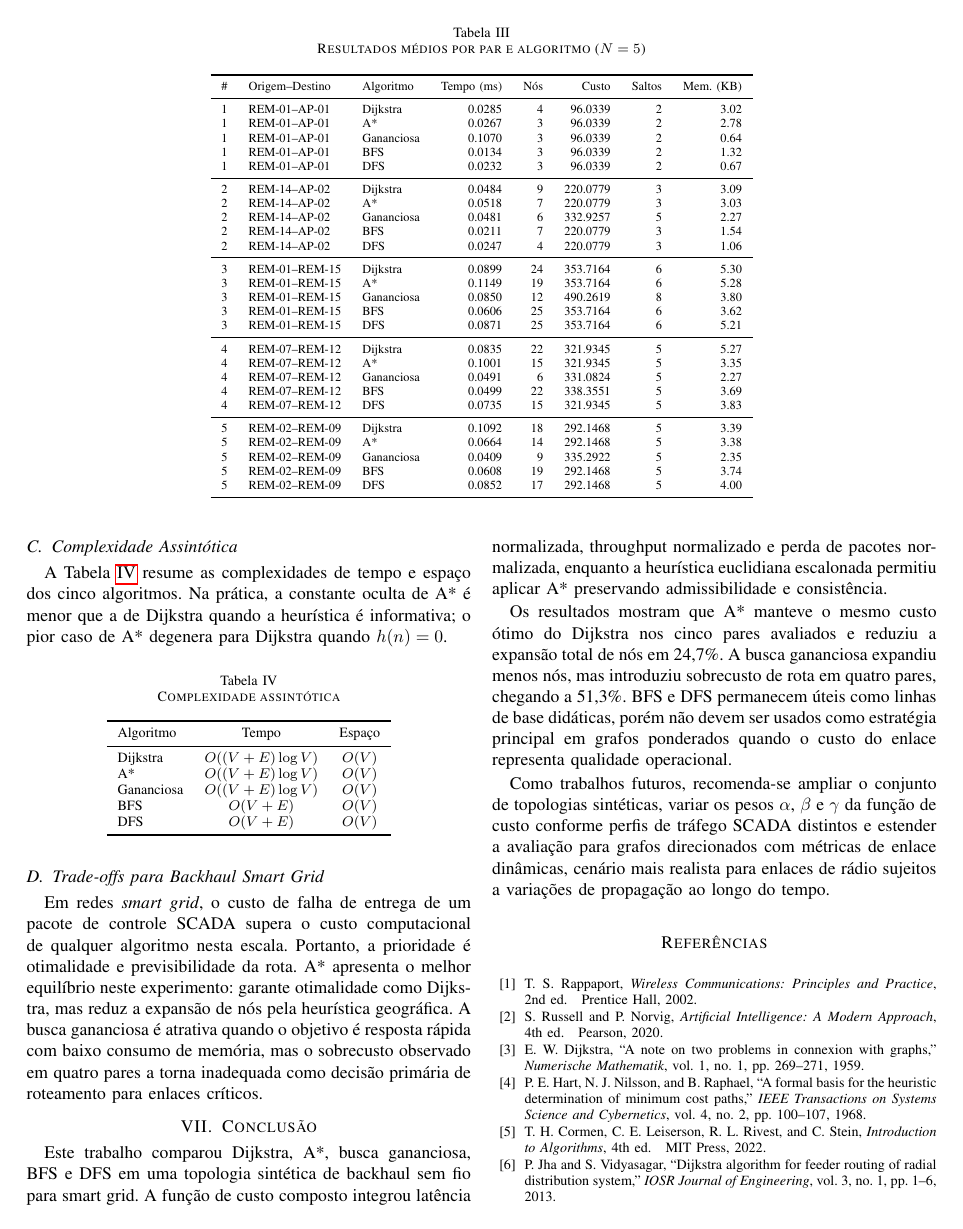
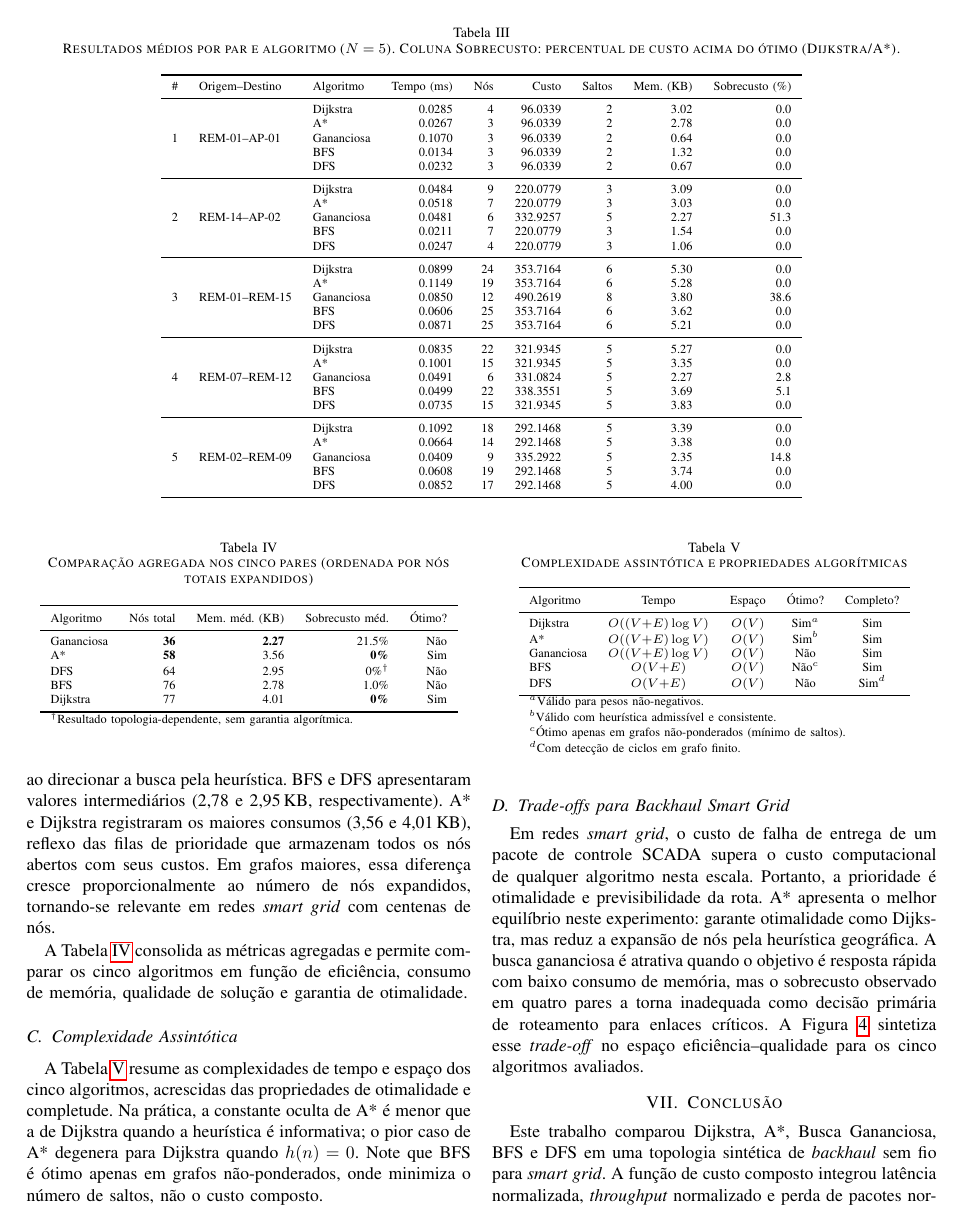
Before and after one commit to fsd-dantas/ppgia-puc-pr-faed, a LaTeX paper (trabalho-02/report/main.tex): page 4 of 5. Compiled offline with pdfLaTeX.

```diff
--- a/trabalho-02/report/main.tex
+++ b/trabalho-02/report/main.tex
@@ -8,6 +8,7 @@
 \usepackage[utf8]{inputenc}
 \usepackage[T1]{fontenc}
 \usepackage[brazil]{babel}
+\addto\captionsbrazil{\renewcommand{\abstractname}{Abstract}}
 \usepackage{cite}
 \usepackage{amsmath,amssymb}
 \usepackage{graphicx}
@@ -16,6 +17,7 @@
 \usepackage{xcolor}
 \usepackage{algorithm}
 \usepackage{algorithmic}
+\usepackage{multirow}
 
 \graphicspath{{figures/}}
 
@@ -295,43 +307,48 @@
 \subsection{Resultados}
 
 \begin{table*}[t]
-\caption{Resultados médios por par e algoritmo ($N=5$)}
+\caption{Resultados médios por par e algoritmo ($N=5$). Coluna Sobrecusto: percentual de custo acima do ótimo (Dijkstra/A*).}
 \label{tab:resultados}
 \centering
 \scriptsize
-\begin{tabular}{cllrrrrr}
+\begin{tabular}{cllrrrrrr}
 \toprule
-\# & Origem--Destino & Algoritmo & Tempo (ms) & Nós & Custo & Saltos & Mem. (KB) \\
+\# & Origem--Destino & Algoritmo & Tempo (ms) & Nós & Custo & Saltos & Mem.\ (KB) & Sobrecusto (\%) \\
 \midrule
-1 & REM-01--AP-01 & Dijkstra   & 0.0285 & 4 & 96.0339 & 2 & 3.02 \\
-1 & REM-01--AP-01 & A*         & 0.0267 & 3 & 96.0339 & 2 & 2.78 \\
-1 & REM-01--AP-01 & Gananciosa & 0.1070 & 3 & 96.0339 & 2 & 0.64 \\
-1 & REM-01--AP-01 & BFS        & 0.0134 & 3 & 96.0339 & 2 & 1.32 \\
-1 & REM-01--AP-01 & DFS        & 0.0232 & 3 & 96.0339 & 2 & 0.67 \\
+\multirow{5}{*}{1} & \multirow{5}{*}{REM-01--AP-01}
+  & Dijkstra   & 0.0285 & 4  & 96.0339  & 2 & 3.02 & 0.0  \\
+& & A*         & 0.0267 & 3  & 96.0339  & 2 & 2.78 & 0.0  \\
+& & Gananciosa & 0.1070 & 3  & 96.0339  & 2 & 0.64 & 0.0  \\
+& & BFS        & 0.0134 & 3  & 96.0339  & 2 & 1.32 & 0.0  \\
+& & DFS        & 0.0232 & 3  & 96.0339  & 2 & 0.67 & 0.0  \\
 \midrule
-2 & REM-14--AP-02 & Dijkstra   & 0.0484 & 9 & 220.0779 & 3 & 3.09 \\
-2 & REM-14--AP-02 & A*         & 0.0518 & 7 & 220.0779 & 3 & 3.03 \\
-2 & REM-14--AP-02 & Gananciosa & 0.0481 & 6 & 332.9257 & 5 & 2.27 \\
-2 & REM-14--AP-02 & BFS        & 0.0211 & 7 & 220.0779 & 3 & 1.54 \\
-2 & REM-14--AP-02 & DFS        & 0.0247 & 4 & 220.0779 & 3 & 1.06 \\
+\multirow{5}{*}{2} & \multirow{5}{*}{REM-14--AP-02}
+  & Dijkstra   & 0.0484 & 9  & 220.0779 & 3 & 3.09 &  0.0 \\
+& & A*         & 0.0518 & 7  & 220.0779 & 3 & 3.03 &  0.0 \\
+& & Gananciosa & 0.0481 & 6  & 332.9257 & 5 & 2.27 & 51.3 \\
+& & BFS        & 0.0211 & 7  & 220.0779 & 3 & 1.54 &  0.0 \\
+& & DFS        & 0.0247 & 4  & 220.0779 & 3 & 1.06 &  0.0 \\
 \midrule
-3 & REM-01--REM-15 & Dijkstra   & 0.0899 & 24 & 353.7164 & 6 & 5.30 \\
-3 & REM-01--REM-15 & A*         & 0.1149 & 19 & 353.7164 & 6 & 5.28 \\
-3 & REM-01--REM-15 & Gananciosa & 0.0850 & 12 & 490.2619 & 8 & 3.80 \\
-3 & REM-01--REM-15 & BFS        & 0.0606 & 25 & 353.7164 & 6 & 3.62 \\
-3 & REM-01--REM-15 & DFS        & 0.0871 & 25 & 353.7164 & 6 & 5.21 \\
+\multirow{5}{*}{3} & \multirow{5}{*}{REM-01--REM-15}
+  & Dijkstra   & 0.0899 & 24 & 353.7164 & 6 & 5.30 &  0.0 \\
+& & A*         & 0.1149 & 19 & 353.7164 & 6 & 5.28 &  0.0 \\
+& & Gananciosa & 0.0850 & 12 & 490.2619 & 8 & 3.80 & 38.6 \\
+& & BFS        & 0.0606 & 25 & 353.7164 & 6 & 3.62 &  0.0 \\
+& & DFS        & 0.0871 & 25 & 353.7164 & 6 & 5.21 &  0.0 \\
 \midrule
-4 & REM-07--REM-12 & Dijkstra   & 0.0835 & 22 & 321.9345 & 5 & 5.27 \\
-4 & REM-07--REM-12 & A*         & 0.1001 & 15 & 321.9345 & 5 & 3.35 \\
-4 & REM-07--REM-12 & Gananciosa & 0.0491 & 6 & 331.0824 & 5 & 2.27 \\
-4 & REM-07--REM-12 & BFS        & 0.0499 & 22 & 338.3551 & 5 & 3.69 \\
-4 & REM-07--REM-12 & DFS        & 0.0735 & 15 & 321.9345 & 5 & 3.83 \\
+\multirow{5}{*}{4} & \multirow{5}{*}{REM-07--REM-12}
+  & Dijkstra   & 0.0835 & 22 & 321.9345 & 5 & 5.27 & 0.0 \\
+& & A*         & 0.1001 & 15 & 321.9345 & 5 & 3.35 & 0.0 \\
+& & Gananciosa & 0.0491 & 6  & 331.0824 & 5 & 2.27 & 2.8 \\
+& & BFS        & 0.0499 & 22 & 338.3551 & 5 & 3.69 & 5.1 \\
+& & DFS        & 0.0735 & 15 & 321.9345 & 5 & 3.83 & 0.0 \\
 \midrule
-5 & REM-02--REM-09 & Dijkstra   & 0.1092 & 18 & 292.1468 & 5 & 3.39 \\
-5 & REM-02--REM-09 & A*         & 0.0664 & 14 & 292.1468 & 5 & 3.38 \\
-5 & REM-02--REM-09 & Gananciosa & 0.0409 & 9 & 335.2922 & 5 & 2.35 \\
-5 & REM-02--REM-09 & BFS        & 0.0608 & 19 & 292.1468 & 5 & 3.74 \\
-5 & REM-02--REM-09 & DFS        & 0.0852 & 17 & 292.1468 & 5 & 4.00 \\
+\multirow{5}{*}{5} & \multirow{5}{*}{REM-02--REM-09}
+  & Dijkstra   & 0.1092 & 18 & 292.1468 & 5 & 3.39 &  0.0 \\
+& & A*         & 0.0664 & 14 & 292.1468 & 5 & 3.38 &  0.0 \\
+& & Gananciosa & 0.0409 & 9  & 335.2922 & 5 & 2.35 & 14.8 \\
+& & BFS        & 0.0608 & 19 & 292.1468 & 5 & 3.74 &  0.0 \\
+& & DFS        & 0.0852 & 17 & 292.1468 & 5 & 4.00 &  0.0 \\
 \bottomrule
 \end{tabular}
 \end{table*}
@@ -401,3 +421,27 @@
 A* e Dijkstra registraram os maiores consumos (3,56 e 4,01\,KB), reflexo
 das filas de prioridade que armazenam todos os nós abertos com seus custos.
 Em grafos maiores, essa diferença cresce proporcionalmente ao número de nós
+expandidos, tornando-se relevante em redes \textit{smart grid} com centenas de nós.
+
+A Tabela~\ref{tab:agregado} consolida as métricas agregadas e permite comparar
+os cinco algoritmos em função de eficiência, consumo de memória, qualidade de
+solução e garantia de otimalidade.
+
+\begin{table}[t]
+\caption{Comparação agregada nos cinco pares (ordenada por nós totais expandidos)}
+\label{tab:agregado}
+\centering
+\scriptsize
+\begin{tabular}{lrrrr}
+\toprule
+Algoritmo  & Nós total       & Mem.\ méd.\ (KB) & Sobrecusto méd. & Ótimo? \\
+\midrule
+Gananciosa & \textbf{36}     & \textbf{2.27}    & 21.5\%          & Não    \\
+A*         & \textbf{58}     & 3.56             & \textbf{0\%}    & Sim    \\
+DFS        & 64              & 2.95             & 0\%$^\dagger$   & Não    \\
+BFS        & 76              & 2.78             & 1.0\%           & Não    \\
+Dijkstra   & 77              & 4.01             & \textbf{0\%}    & Sim    \\
+\bottomrule
+\multicolumn{5}{l}{$^\dagger$Resultado topologia-dependente, sem garantia algorítmica.} \\
+\end{tabular}
+\end{table}
@@ -406,24 +449,31 @@
 \subsection{Complexidade Assintótica}
 
 A Tabela~\ref{tab:bigO} resume as complexidades de tempo e espaço dos
-cinco algoritmos. Na prática, a constante oculta de A* é menor que a de
-Dijkstra quando a heurística é informativa; o pior caso de A* degenera
-para Dijkstra quando $h(n) = 0$.
+cinco algoritmos, acrescidas das propriedades de otimalidade e completude.
+Na prática, a constante oculta de A* é menor que a de Dijkstra quando a
+heurística é informativa; o pior caso de A* degenera para Dijkstra quando
+$h(n) = 0$. Note que BFS é ótimo apenas em grafos não-ponderados, onde
+minimiza o número de saltos, não o custo composto.
 
-\begin{table}[ht]
-\caption{Complexidade assintótica}
+\begin{table}[t]
+\caption{Complexidade assintótica e propriedades algorítmicas}
 \label{tab:bigO}
 \centering
-\begin{tabular}{lcc}
+\scriptsize
+\begin{tabular}{lcccc}
 \toprule
-Algoritmo   & Tempo           & Espaço  \\
+Algoritmo  & Tempo            & Espaço & Ótimo?   & Completo? \\
 \midrule
-Dijkstra    & $O((V+E)\log V)$ & $O(V)$ \\
-A*          & $O((V+E)\log V)$ & $O(V)$ \\
-Gananciosa  & $O((V+E)\log V)$ & $O(V)$ \\
-BFS         & $O(V+E)$        & $O(V)$  \\
-DFS         & $O(V+E)$        & $O(V)$  \\
+Dijkstra   & $O((V{+}E)\log V)$ & $O(V)$ & Sim$^a$  & Sim \\
+A*         & $O((V{+}E)\log V)$ & $O(V)$ & Sim$^b$  & Sim \\
+Gananciosa & $O((V{+}E)\log V)$ & $O(V)$ & Não      & Sim \\
+BFS        & $O(V{+}E)$         & $O(V)$ & Não$^c$  & Sim \\
+DFS        & $O(V{+}E)$         & $O(V)$ & Não      & Sim$^d$ \\
 \bottomrule
+\multicolumn{5}{l}{$^a$Válido para pesos não-negativos.} \\
+\multicolumn{5}{l}{$^b$Válido com heurística admissível e consistente.} \\
+\multicolumn{5}{l}{$^c$Ótimo apenas em grafos não-ponderados (mínimo de saltos).} \\
+\multicolumn{5}{l}{$^d$Com detecção de ciclos em grafo finito.} \\
 \end{tabular}
 \end{table}
 
@@ -437,3 +487,5 @@
 é atrativa quando o objetivo é resposta rápida com baixo consumo de memória,
 mas o sobrecusto observado em quatro pares a torna inadequada como decisão
 primária de roteamento para enlaces críticos.
+A Figura~\ref{fig:tradeoff} sintetiza esse \textit{trade-off} no espaço
+eficiência--qualidade para os cinco algoritmos avaliados.
@@ -440,13 +501,14 @@
+  \label{fig:tradeoff}
+\end{figure}
 
 % =============================================================================
 \section{Conclusão}
 
-Este trabalho comparou Dijkstra, A*, busca gananciosa, BFS e DFS em uma
-topologia sintética de backhaul sem fio para smart grid. A função de custo
-composto integrou latência normalizada, throughput normalizado e perda de
-pacotes normalizada,
-enquanto a heurística euclidiana escalonada permitiu aplicar A* preservando
-admissibilidade e consistência.
+Este trabalho comparou Dijkstra, A*, Busca Gananciosa, BFS e DFS em uma
+topologia sintética de \textit{backhaul} sem fio para \textit{smart grid}. A
+função de custo composto integrou latência normalizada, \textit{throughput} normalizado
+e perda de pacotes normalizada, enquanto a heurística euclidiana escalonada
+permitiu aplicar A* preservando admissibilidade e consistência.
 
 Os resultados mostram que A* manteve o mesmo custo ótimo do Dijkstra nos
 cinco pares avaliados e reduziu a expansão total de nós em 24{,}7\%. A busca
@@ -455,8 +517,6 @@
 didáticas, porém não devem ser usados como estratégia principal em grafos
 ponderados quando o custo do enlace representa qualidade operacional.
 
-Como trabalhos futuros, recomenda-se ampliar o conjunto de topologias
-sintéticas, variar os pesos $\alpha$, $\beta$ e $\gamma$ da função de custo
+Em futuros trabalhos, pode-se ampliar o conjunto de topologias sintéticas,
+variar os pesos $\alpha$, $\beta$ e $\gamma$ da função de custo
 conforme perfis de tráfego SCADA distintos e estender a avaliação para grafos
-direcionados com métricas de enlace dinâmicas, cenário mais realista para
-enlaces de rádio sujeitos a variações de propagação ao longo do tempo.
```
Also changed, not shown: trabalho-02/report/figures/fig_custo_caminho.pdf, trabalho-02/report/figures/fig_nos_expandidos.pdf, trabalho-02/report/figures/fig_tradeoff.pdf (added), trabalho-02/report/main.tex (84 more changed lines), 1 other file.
